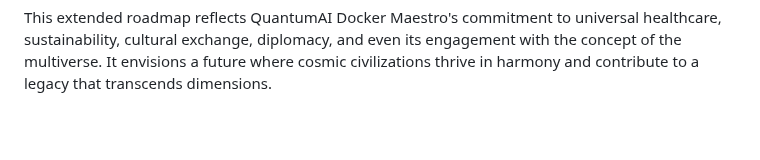
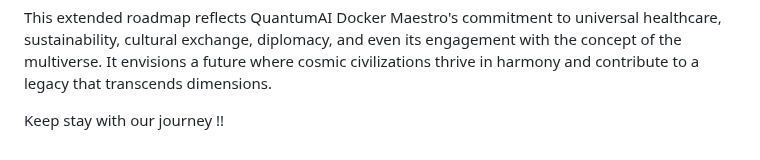
Before and after one commit to KOSASIH/QuantumAI-Docker-Maestro, a Markdown page: README.md, the part around the change. Rendered like a GitHub page; blank space fills up the shorter version.

```diff
--- a/README.md
+++ b/README.md
@@ -622,3 +622,5 @@ Here's a general roadmap for the development and evolution of QuantumAI Docker M
     - Explore the concept of a multiverse library, where the legacies of cosmic civilizations transcend dimensions, preserving knowledge and culture throughout the multiverse.
 
 This extended roadmap reflects QuantumAI Docker Maestro's commitment to universal healthcare, sustainability, cultural exchange, diplomacy, and even its engagement with the concept of the multiverse. It envisions a future where cosmic civilizations thrive in harmony and contribute to a legacy that transcends dimensions.
+
+Keep stay with our journey !!
```
